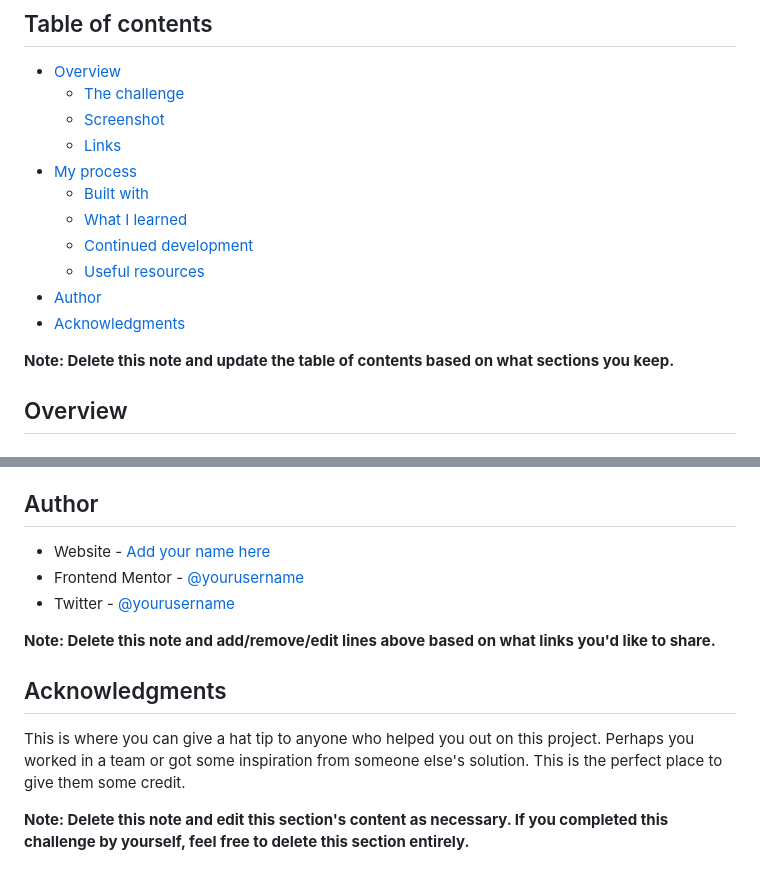
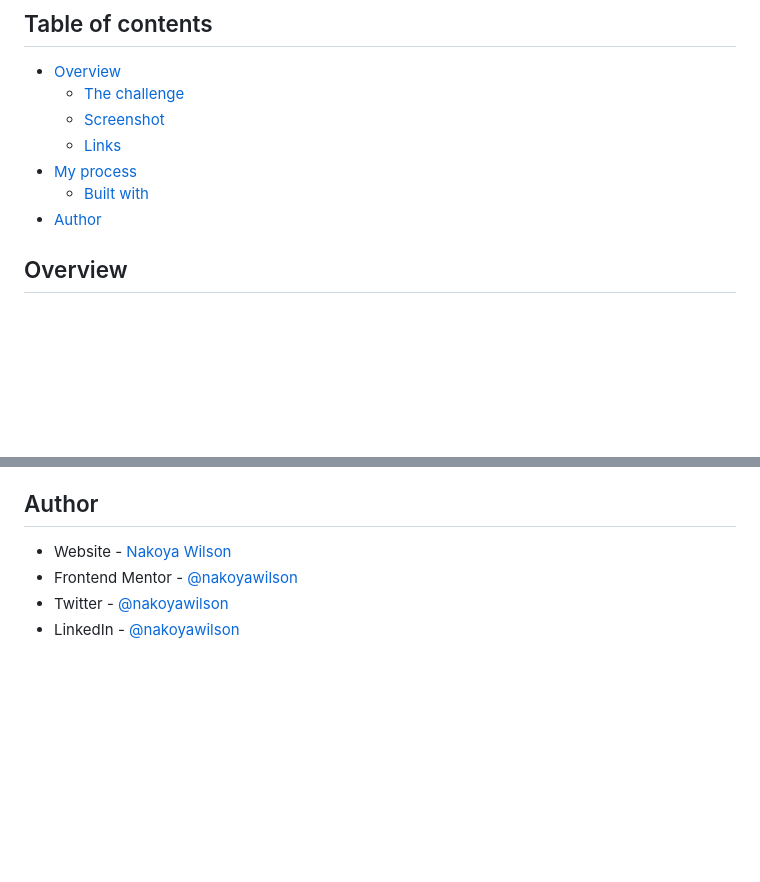
Before and after one commit to nakoyawilson/password-generator-app, a Markdown page: README.md, 2 parts joined by grey strips. Rendered like a GitHub page; blank space fills up the shorter version.

```diff
--- a/README.md
+++ b/README.md
@@ -10,13 +10,7 @@ This is a solution to the [Password generator app challenge on Frontend Mentor](
   - [Links](#links)
 - [My process](#my-process)
   - [Built with](#built-with)
-  - [What I learned](#what-i-learned)
-  - [Continued development](#continued-development)
-  - [Useful resources](#useful-resources)
 - [Author](#author)
-- [Acknowledgments](#acknowledgments)
-
-**Note: Delete this note and update the table of contents based on what sections you keep.**
 
 ## Overview
 
@@ -102,13 +48,6 @@ Use this section to outline areas that you want to continue focusing on in futur
 ## Author
 
-- Website - [Add your name here](https://www.your-site.com)
-- Frontend Mentor - [@yourusername](https://www.frontendmentor.io/profile/yourusername)
-- Twitter - [@yourusername](https://www.twitter.com/yourusername)
-
-**Note: Delete this note and add/remove/edit lines above based on what links you'd like to share.**
-
-## Acknowledgments
-
-This is where you can give a hat tip to anyone who helped you out on this project. Perhaps you worked in a team or got some inspiration from someone else's solution. This is the perfect place to give them some credit.
-
-**Note: Delete this note and edit this section's content as necessary. If you completed this challenge by yourself, feel free to delete this section entirely.**
+- Website - [Nakoya Wilson](https://nakoyawilson.netlify.app/)
+- Frontend Mentor - [@nakoyawilson](https://www.frontendmentor.io/profile/nakoyawilson)
+- Twitter - [@nakoyawilson](https://twitter.com/nakoyawilson)
+- LinkedIn - [@nakoyawilson](https://www.linkedin.com/in/nakoyawilson/)
```
Also changed, not shown: other parts of README.md (+7 -55 lines), screenshot.png (added).
